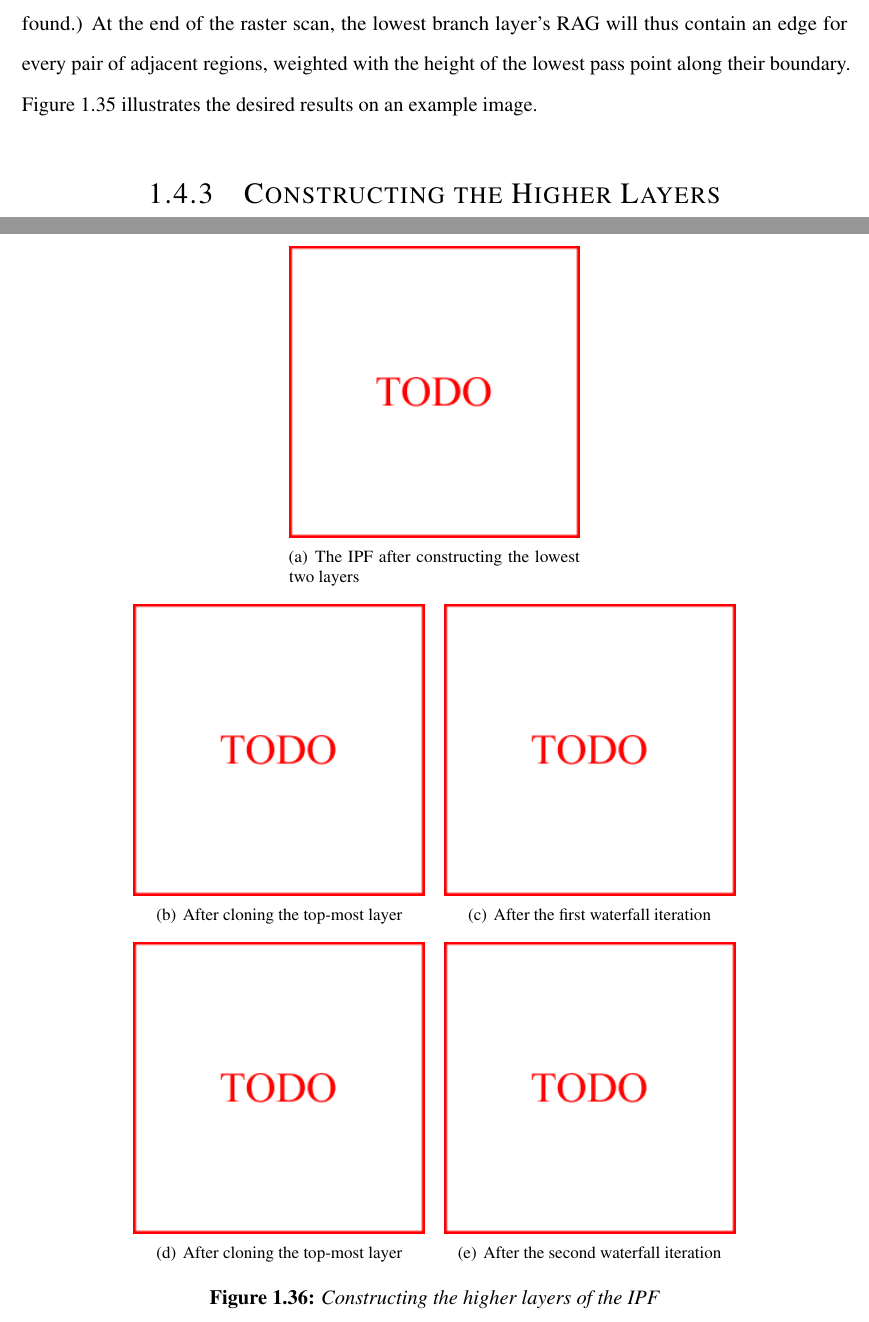
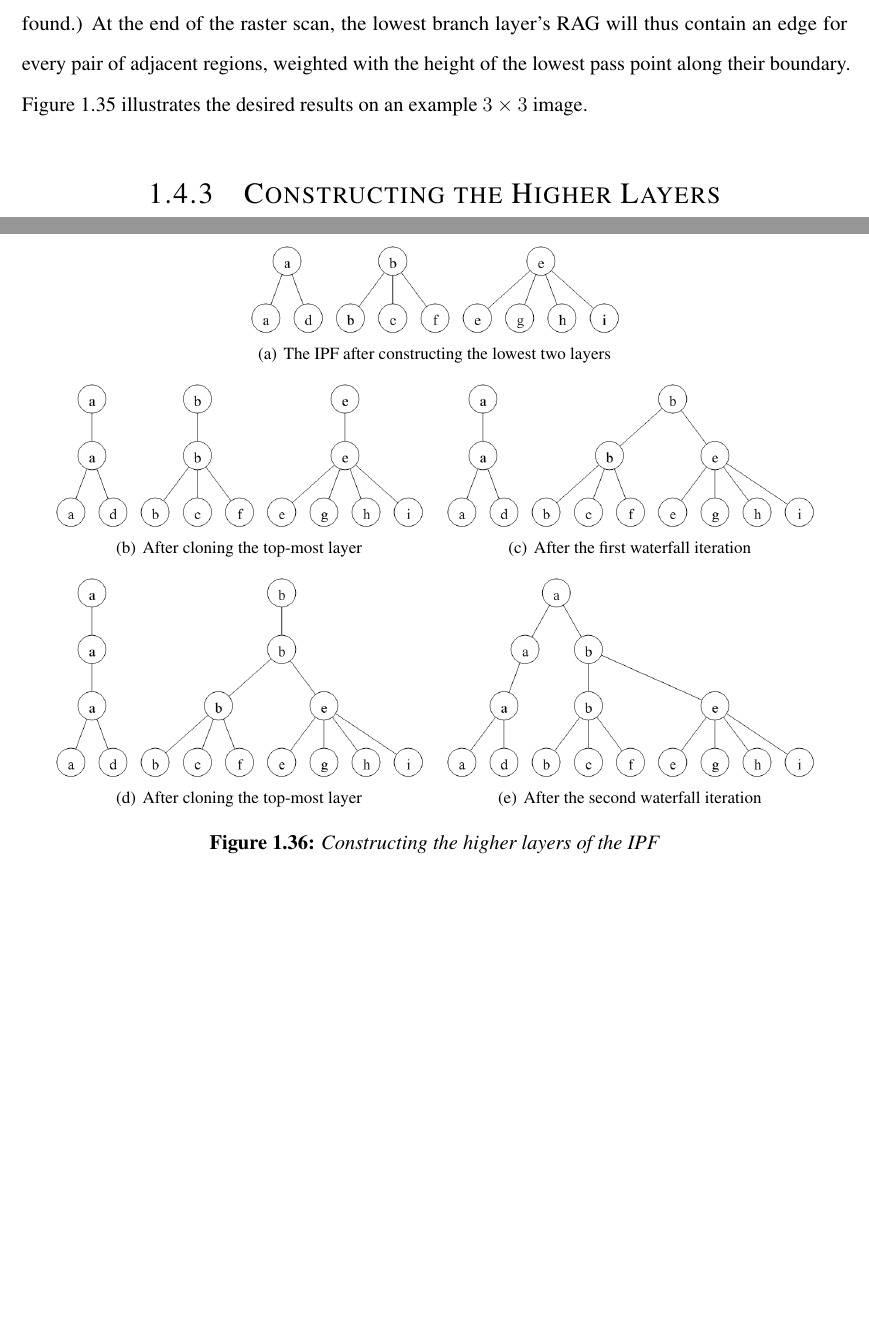
Before and after one commit to sgolodetz/thesis, a LaTeX thesis (thesis.tex, which reads segmentation/segmentation.tex): two parts of pages 64 and 67 of 71, joined at a grey line, cut so that both start at the same text, the shorter picture padded with empty space. Compiled offline with pdfLaTeX.

Commit message:
Added the segmentation-ipfconstruction-higherlayers figure.
git-svn-id: svn://edison.comlab.ox.ac.uk/res07/stug/thesis@106 3591cd54-c1f5-49d0-bbe8-c111502d3865

```diff
--- a/segmentation/segmentation.tex
+++ b/segmentation/segmentation.tex
@@ -1196,7 +1196,7 @@ As seen in Figure~\ref{fig:segmentation-ipfconstruction-goal}, the leaf layer of
 
 We will see in the following subsection that a general scheme for constructing the next branch layer of the IPF is to clone the current top-most layer of the IPF, and then merge some of the nodes in the new top-most layer in a manner decided by a segmentation algorithm. In theory, this scheme is one way to construct the lowest branch layer of the IPF: we clone the leaf layer to form the lowest branch layer, then merge some of its nodes together based on the results of our watershed segmentation. This approach has the advantage of automatically calculating the required RAG for the lowest branch layer. Unfortunately, it may not always be practical in environments with limited storage.\footnote{This is not to say that the approach is never practical: in environments with sufficient memory, it may actually be preferable, because it is far simpler than the alternative.} The leaf layer's RAG, whilst extremely large, can be stored implicitly because it is entirely regular. The RAG for the lowest branch layer, however, is not regular. In its final form, it is also not especially large (thus posing no inherent storage problem), but the scheme described above works by gradually transforming the large leaf layer RAG into the smaller RAG of the lowest branch layer, via a process of merging some of its nodes together. The non-regular intermediate graph (which is initially almost as large as the leaf layer graph) must be stored explicitly, and it is this which potentially causes a problem. An alternative approach of storing just the differences between the leaf layer graph and the intermediate graph just alters the problem, without in any way solving it.
 
-A solution is to construct the lowest branch layer explicitly. We start by constructing a layer with a number of nodes equal to the number of labels in the watershed output. We then perform a raster scan over the image: forest links are added between each pixel and its parent in the lowest branch layer based on the watershed labelling, and RAG edges are added between adjacent regions in the lowest branch layer based on the leaf layer's RAG. Recalling the earlier discussion of the waterfall algorithm, this latter process must arrange for the edges of the lowest branch layer's RAG to be weighted with the heights of the lowest pass points along the boundaries between adjacent regions. To do this, it examines the watershed labels of the neighbours of each pixel: if one differs from the pixel's own watershed label, part of a boundary (between the lowest branch layer regions associated with the given watershed labels) has been found. The leaf layer edge between the two pixels gives the height of the boundary at this point. This is compared with the value on any existing edge between the two lowest branch layer regions involved, and the minimum of the two values becomes the new weight on the edge. (If there is no existing edge, one is simply added, with weight equal to the height of the boundary found.) At the end of the raster scan, the lowest branch layer's RAG will thus contain an edge for every pair of adjacent regions, weighted with the height of the lowest pass point along their boundary. Figure~\ref{fig:segmentation-ipfconstruction-lowestbranchlayer} illustrates the desired results on an example image.
+A solution is to construct the lowest branch layer explicitly. We start by constructing a layer with a number of nodes equal to the number of labels in the watershed output. We then perform a raster scan over the image: forest links are added between each pixel and its parent in the lowest branch layer based on the watershed labelling, and RAG edges are added between adjacent regions in the lowest branch layer based on the leaf layer's RAG. Recalling the earlier discussion of the waterfall algorithm, this latter process must arrange for the edges of the lowest branch layer's RAG to be weighted with the heights of the lowest pass points along the boundaries between adjacent regions. To do this, it examines the watershed labels of the neighbours of each pixel: if one differs from the pixel's own watershed label, part of a boundary (between the lowest branch layer regions associated with the given watershed labels) has been found. The leaf layer edge between the two pixels gives the height of the boundary at this point. This is compared with the value on any existing edge between the two lowest branch layer regions involved, and the minimum of the two values becomes the new weight on the edge. (If there is no existing edge, one is simply added, with weight equal to the height of the boundary found.) At the end of the raster scan, the lowest branch layer's RAG will thus contain an edge for every pair of adjacent regions, weighted with the height of the lowest pass point along their boundary. Figure~\ref{fig:segmentation-ipfconstruction-lowestbranchlayer} illustrates the desired results on an example $3 \times 3$ image.
 
 %---
 \begin{stusubfig}{p}
@@ -1229,30 +1229,29 @@ The higher branch layers of the IPF are constructed, as mentioned previously, us
 Having constructed the MST, we then iteratively clone the top-most layer of the IPF and run a waterfall iteration (of whichever algorithm we decide to use) on the MST. When the waterfall iteration calls for an edge to be elided, this not only elides the edge in the MST, but merges the relevant regions in the top-most layer of the IPF as well. The MST itself is maintained from one iteration of the waterfall to the next: at the beginning of each waterfall iteration it is the MST for the current top-most layer of the IPF. This allows us to avoid rebuilding the MST for each layer of the IPF. Figure~\ref{fig:segmentation-ipfconstruction-higherlayers} illustrates how the construction of the higher layers proceeds. The process continues either for a fixed number of iterations, or until the top-most layer of the IPF contains only a single region. The result is the finished IPF for the image, which is suitable for further processing.
 
 %---
-% TODO: fig:segmentation-ipfconstruction-higherlayers
 \begin{stusubfig}{p}
 	\subfigure[The IPF after constructing the lowest two layers]
-	{\includegraphics[height=6cm]{todo.png}}%
+	{\includegraphics[width=.45\linewidth]{segmentation/segmentation-ipfconstruction-higherlayers-a.png}}%
 	%
 	\\
 	%
 	\subfigure[After cloning the top-most layer]
-	{\includegraphics[height=6cm]{todo.png}}%
+	{\includegraphics[width=.45\linewidth]{segmentation/segmentation-ipfconstruction-higherlayers-b.png}}%
 	%
 	\hspace{4mm}%
 	%
 	\subfigure[After the first waterfall iteration]
-	{\includegraphics[height=6cm]{todo.png}}%
+	{\includegraphics[width=.45\linewidth]{segmentation/segmentation-ipfconstruction-higherlayers-c.png}}%
 	%
 	\\
 	%
 	\subfigure[After cloning the top-most layer]
-	{\includegraphics[height=6cm]{todo.png}}%
+	{\includegraphics[width=.45\linewidth]{segmentation/segmentation-ipfconstruction-higherlayers-d.png}}%
 	%
 	\hspace{4mm}%
 	%
 	\subfigure[After the second waterfall iteration]
-	{\includegraphics[height=6cm]{todo.png}}%
+	{\includegraphics[width=.45\linewidth]{segmentation/segmentation-ipfconstruction-higherlayers-e.png}}%
 \caption{Constructing the higher layers of the IPF}
 \label{fig:segmentation-ipfconstruction-higherlayers}
 \end{stusubfig}
```
Also changed, not shown: segmentation/segmentation-ipfconstruction-higherlayers-a.png (added), segmentation/segmentation-ipfconstruction-higherlayers-b.png (added), segmentation/segmentation-ipfconstruction-higherlayers-c.png (added), segmentation/segmentation-ipfconstruction-higherlayers-d.png (added), segmentation/segmentation-ipfconstruction-higherlayers-e.png (added), 5 other files.
